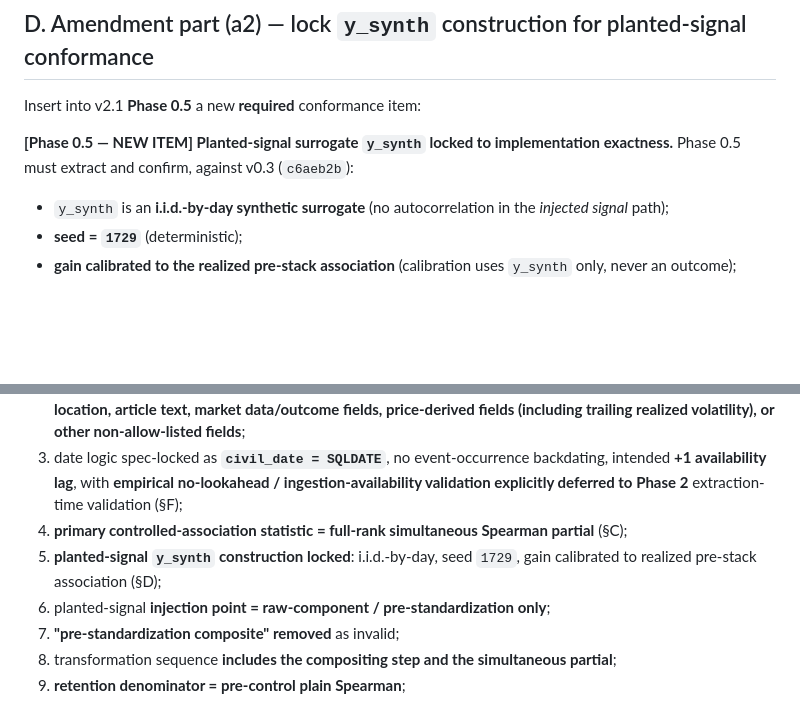
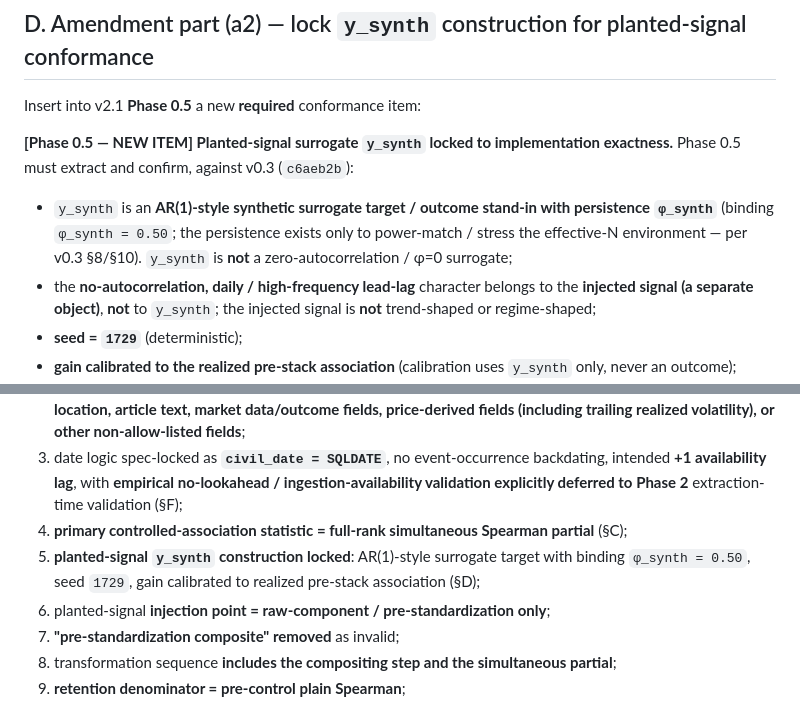
Before and after one commit to DjaiElevate/coherent-numbers, a Markdown page: docs/lane2_gdelt1_type_tone_goldstein_v2.1_phase0.5_amendment_v0.1.md, 2 parts joined by grey strips. Drawn GitHub-style; blank space fills up the shorter version.

Commit message:
Lane 2: commit Phase 0.5 Option A y_synth correction + design trail

```diff
--- a/docs/lane2_gdelt1_type_tone_goldstein_v2.1_phase0.5_amendment_v0.1.md
+++ b/docs/lane2_gdelt1_type_tone_goldstein_v2.1_phase0.5_amendment_v0.1.md
@@ -71,7 +71,8 @@ Insert into v2.1 **Phase 0.5** a new **required** conformance item:
 Insert into v2.1 **Phase 0.5** a new **required** conformance item:
 
 **[Phase 0.5 — NEW ITEM] Planted-signal surrogate `y_synth` locked to implementation exactness.** Phase 0.5 must extract and confirm, against v0.3 (`c6aeb2b`):
-- `y_synth` is an **i.i.d.-by-day synthetic surrogate** (no autocorrelation in the *injected signal* path);
+- `y_synth` is an **AR(1)-style synthetic surrogate target / outcome stand-in with persistence `φ_synth`** (binding `φ_synth = 0.50`; the persistence exists only to power-match / stress the effective-N environment — per v0.3 §8/§10). `y_synth` is **not** a zero-autocorrelation / φ=0 surrogate;
+- the **no-autocorrelation, daily / high-frequency lead-lag** character belongs to the **injected signal (a separate object)**, **not** to `y_synth`; the injected signal is **not** trend-shaped or regime-shaped;
 - **seed = `1729`** (deterministic);
 - **gain calibrated to the realized pre-stack association** (calibration uses `y_synth` only, never an outcome);
 - the synthetic surrogate substitutes for the outcome **only** in the planted-signal / fidelity-diagnostic path;
@@ -145,7 +146,7 @@ The amended Phase 0.5 canary must verify **at least**:
 2b. **field-selection scope is consciously separated from row-universe scope** (§F2): *no row filters does not mean unrestricted field reads.* EventCode is the concrete dual-use example — **no EventCode row filter keeps all EventCode rows in the universe**, while **no EventCode family / no EventCode field read keeps the EventCode column/family out of the extraction payload**. Phase 0.5 must verify the durable v2.1 / extraction-stage **field allow-list invariant is preserved** (only `civil_date`/SQLDATE, `QuadClass`, `GoldsteinScale`, `AvgTone`, `NumMentions`), and **must not** treat v0.3's all-row universe as permission to read **EventCode family, actor, location, article text, market data/outcome fields, price-derived fields (including trailing realized volatility), or other non-allow-listed fields**;
 3. date logic spec-locked as **`civil_date = SQLDATE`**, no event-occurrence backdating, intended **+1 availability lag**, with **empirical no-lookahead / ingestion-availability validation explicitly deferred to Phase 2** extraction-time validation (§F);
 4. **primary controlled-association statistic = full-rank simultaneous Spearman partial** (§C);
-5. **planted-signal `y_synth` construction locked**: i.i.d.-by-day, seed `1729`, gain calibrated to realized pre-stack association (§D);
+5. **planted-signal `y_synth` construction locked**: AR(1)-style surrogate target with binding `φ_synth = 0.50`, seed `1729`, gain calibrated to realized pre-stack association (§D);
 6. planted-signal **injection point = raw-component / pre-standardization only**;
 7. **"pre-standardization composite" removed** as invalid;
 8. transformation sequence **includes the compositing step and the simultaneous partial**;
```
Also changed, not shown: docs/lane2_type_tone_goldstein_phase0.5_y_synth_contradiction_design_review_v0.1.md (added, +205 -0 lines), docs/lane2_type_tone_goldstein_phase0.5_y_synth_option_a_ratification_note_v0.1.md (added, +52 -0 lines).
